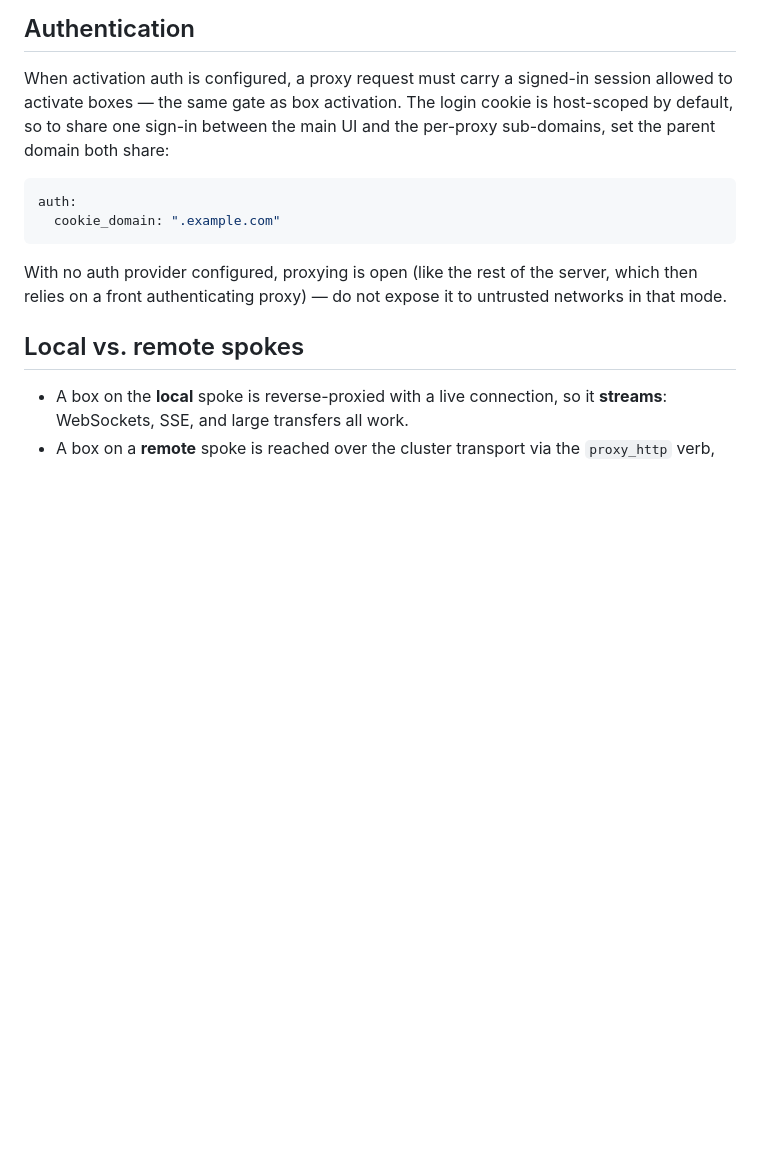
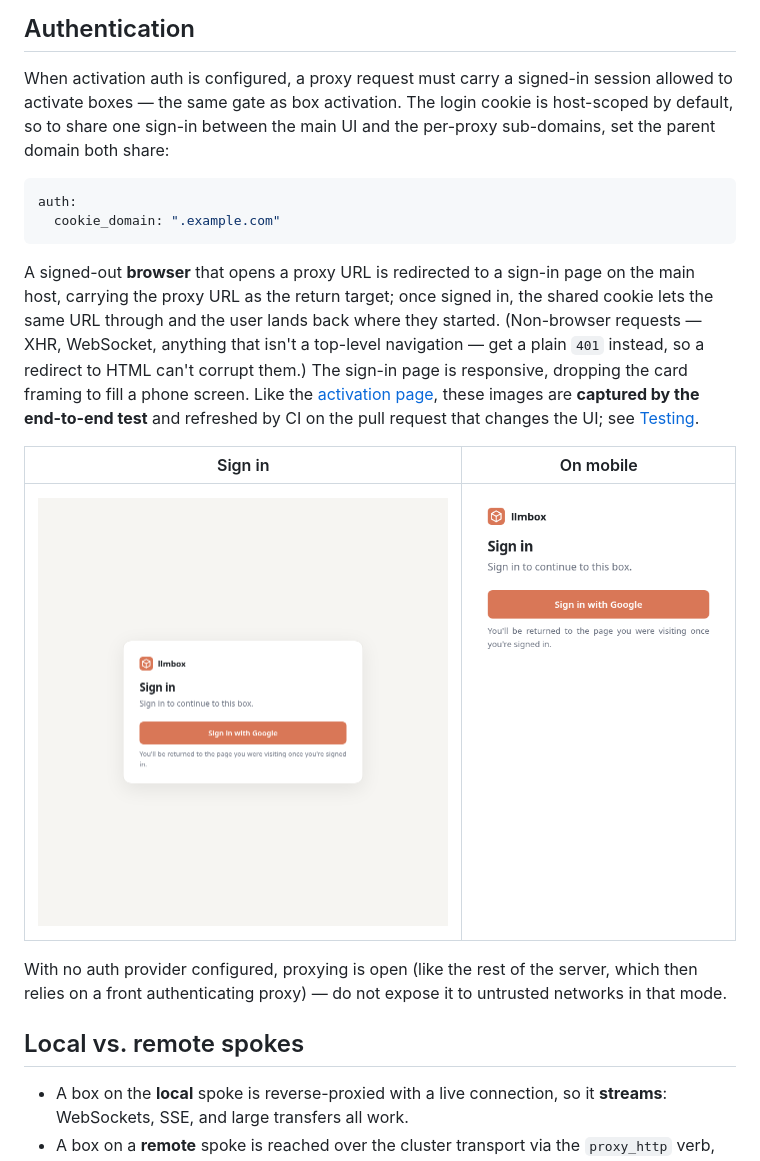
Before and after one commit to clems4ever/llmbox, a Markdown page: docs/proxy.md, the part around the change. Drawn GitHub-style; pictures changed too: .github/screenshots/signin-page-mobile.png (added), .github/screenshots/signin-page.png (added); blank space fills up the shorter version.

Commit message:
record and display signin page in the documentation

````diff
--- a/docs/proxy.md
+++ b/docs/proxy.md
@@ -55,6 +55,20 @@ auth:
   cookie_domain: ".example.com"
 ```
 
+A signed-out **browser** that opens a proxy URL is redirected to a sign-in page
+on the main host, carrying the proxy URL as the return target; once signed in,
+the shared cookie lets the same URL through and the user lands back where they
+started. (Non-browser requests — XHR, WebSocket, anything that isn't a top-level
+navigation — get a plain `401` instead, so a redirect to HTML can't corrupt
+them.) The sign-in page is responsive, dropping the card framing to fill a phone
+screen. Like the [activation page](architecture.md#the-activation-page), these
+images are **captured by the end-to-end test** and refreshed by CI on the pull
+request that changes the UI; see [Testing](development.md#testing).
+
+| Sign in | On mobile |
+|---------|-----------|
+| ![The proxy sign-in page](../.github/screenshots/signin-page.png) | ![The proxy sign-in page on a phone-sized screen](../.github/screenshots/signin-page-mobile.png) |
+
 With no auth provider configured, proxying is open (like the rest of the server,
 which then relies on a front authenticating proxy) — do not expose it to
 untrusted networks in that mode.
````
Also changed, not shown: docs/development.md (+6 -5 lines), 2 other files.
